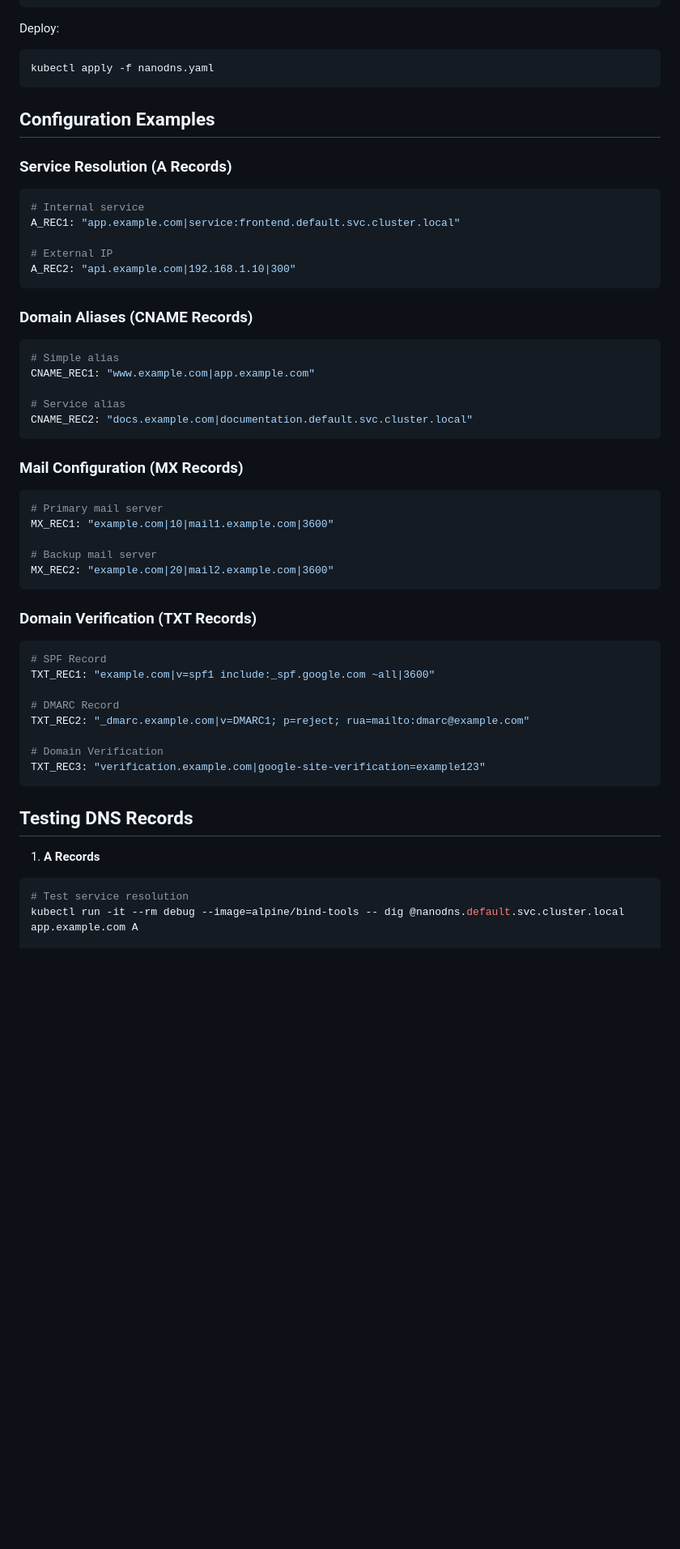
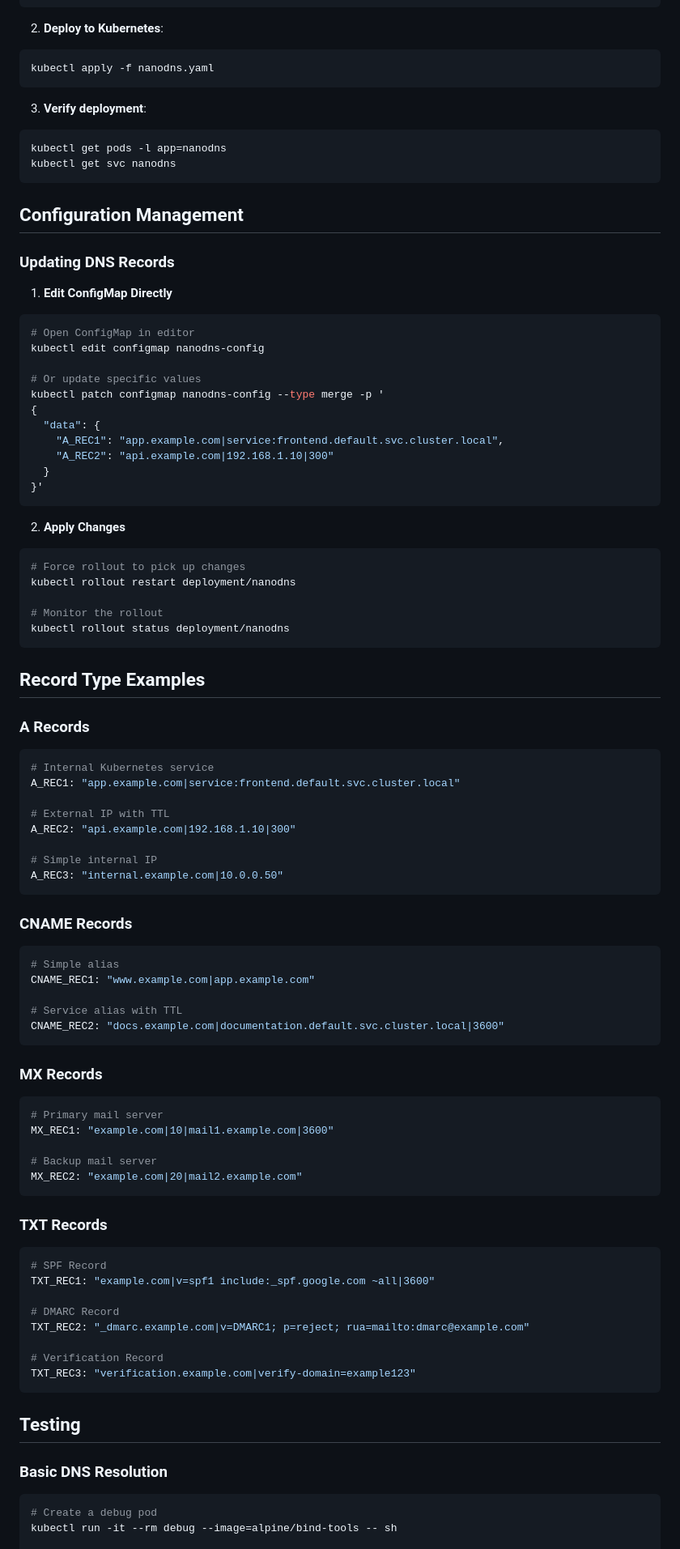
Before and after one commit to mguptahub/nanodns, a Markdown page: kubernetes/README.md, the part around one of its changes. Shown at 81% size. GitHub-like rendering; blank space fills up the shorter version.

Commit message:
update kubernetes README

````diff
--- a/kubernetes/README.md
+++ b/kubernetes/README.md
@@ -110,41 +115,78 @@ spec:
   type: ClusterIP
 ```
 
-Deploy:
+2. **Deploy to Kubernetes**:
 ```bash
 kubectl apply -f nanodns.yaml
 ```
 
-## Configuration Examples
+3. **Verify deployment**:
+```bash
+kubectl get pods -l app=nanodns
+kubectl get svc nanodns
+```
 
-### Service Resolution (A Records)
+## Configuration Management
+
+### Updating DNS Records
+
+1. **Edit ConfigMap Directly**
+```bash
+# Open ConfigMap in editor
+kubectl edit configmap nanodns-config
+
+# Or update specific values
+kubectl patch configmap nanodns-config --type merge -p '
+{
+  "data": {
+    "A_REC1": "app.example.com|service:frontend.default.svc.cluster.local",
+    "A_REC2": "api.example.com|192.168.1.10|300"
+  }
+}'
+```
+
+2. **Apply Changes**
+```bash
+# Force rollout to pick up changes
+kubectl rollout restart deployment/nanodns
+
+# Monitor the rollout
+kubectl rollout status deployment/nanodns
+```
+
+## Record Type Examples
+
+### A Records
 ```yaml
-# Internal service
+# Internal Kubernetes service
 A_REC1: "app.example.com|service:frontend.default.svc.cluster.local"
 
-# External IP
+# External IP with TTL
 A_REC2: "api.example.com|192.168.1.10|300"
+
+# Simple internal IP
+A_REC3: "internal.example.com|10.0.0.50"
 ```
 
-### Domain Aliases (CNAME Records)
+### CNAME Records
 ```yaml
 # Simple alias
 CNAME_REC1: "www.example.com|app.example.com"
 
-# Service alias
-CNAME_REC2: "docs.example.com|documentation.default.svc.cluster.local"
+# Service alias with TTL
+CNAME_REC2: "docs.example.com|documentation.default.svc.cluster.local|3600"
 ```
 
-### Mail Configuration (MX Records)
+### MX Records
 ```yaml
 # Primary mail server
 MX_REC1: "example.com|10|mail1.example.com|3600"
 
 # Backup mail server
-MX_REC2: "example.com|20|mail2.example.com|3600"
+MX_REC2: "example.com|20|mail2.example.com"
 ```
 
-### Domain Verification (TXT Records)
+### TXT Records
 ```yaml
 # SPF Record
 TXT_REC1: "example.com|v=spf1 include:_spf.google.com ~all|3600"
@@ -152,14 +194,14 @@ TXT_REC1: "example.com|v=spf1 include:_spf.google.com ~all|3600"
 # DMARC Record
 TXT_REC2: "_dmarc.example.com|v=DMARC1; p=reject; rua=mailto:dmarc@example.com"
 
-# Domain Verification
-TXT_REC3: "verification.example.com|google-site-verification=example123"
+# Verification Record
+TXT_REC3: "verification.example.com|verify-domain=example123"
 ```
 
-## Testing DNS Records
+## Testing
 
-1. **A Records**
+### Basic DNS Resolution
 ```bash
-# Test service resolution
-kubectl run -it --rm debug --image=alpine/bind-tools -- dig @nanodns.default.svc.cluster.local app.example.com A
+# Create a debug pod
+kubectl run -it --rm debug --image=alpine/bind-tools -- sh
 
````
Also changed, not shown: other parts of kubernetes/README.md (+75 -68 lines).
